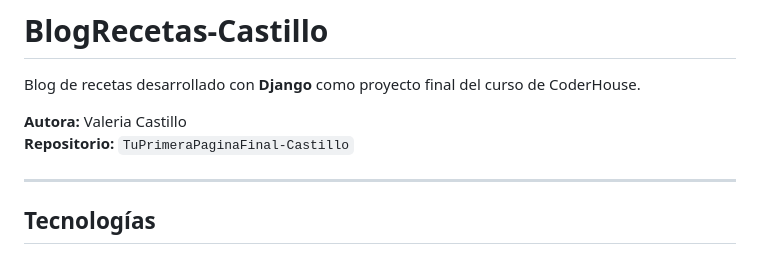
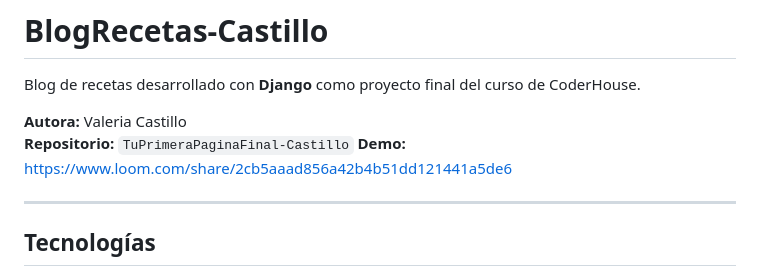
Before and after one commit to vale3086/BlogRecetasv2, a Markdown page: README.md, the part around the change. Drawn GitHub-style.

Commit message:
Add demo link to README
Added demo link to the README file.

```diff
--- a/README.md
+++ b/README.md
@@ -4,6 +4,7 @@ Blog de recetas desarrollado con **Django** como proyecto final del curso de Cod
 
 **Autora:** Valeria Castillo
 **Repositorio:** `TuPrimeraPaginaFinal-Castillo`
+**Demo:** https://www.loom.com/share/2cb5aaad856a42b4b51dd121441a5de6
 
 ---
 
```
